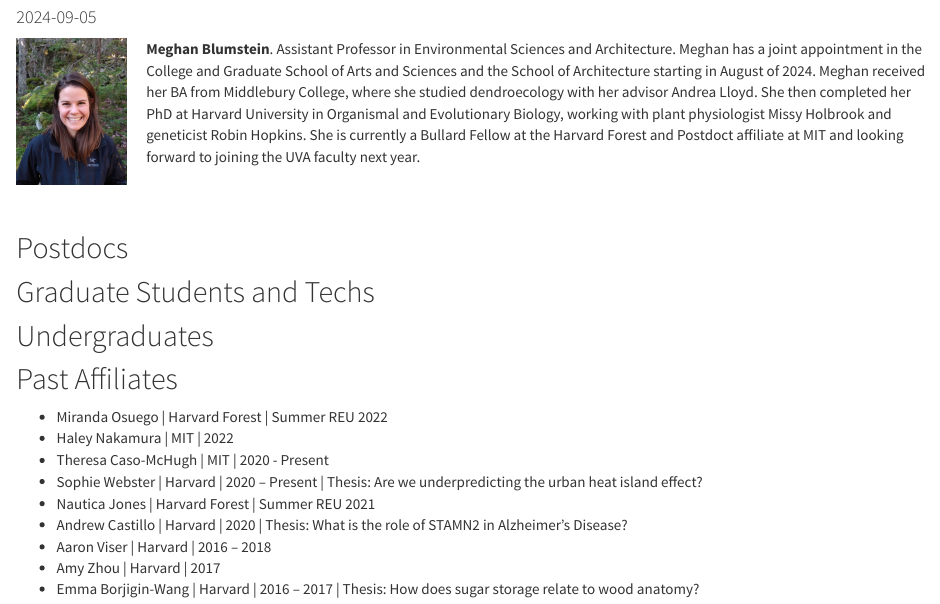
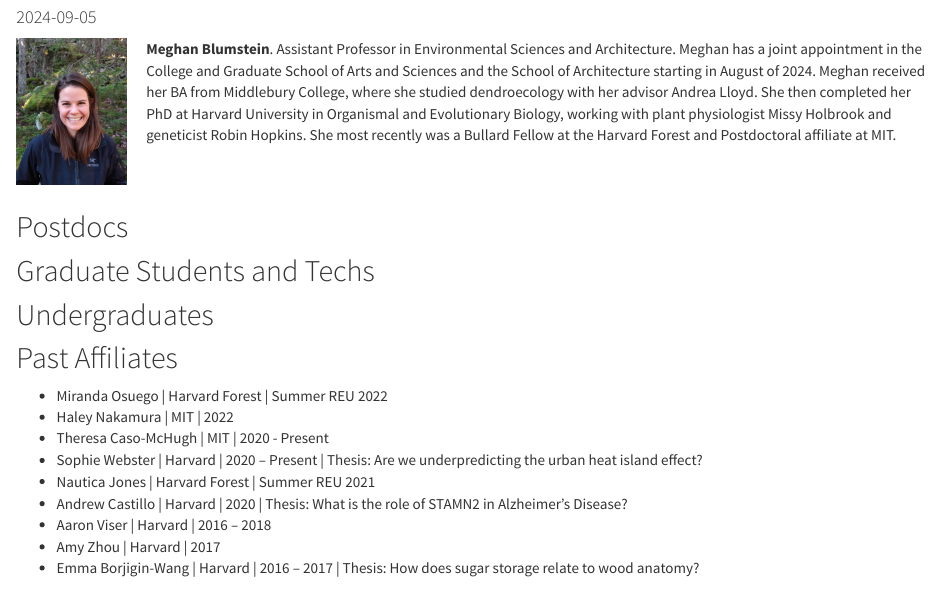
Before and after one commit to blumsteinm/blumsteinm.github.io, an R Markdown document (people.Rmd): the page in a window 1100 px wide, from 130 px down. Rendered offline with R 4.5, knitr and Pandoc, with nearby package versions; a font, style sheet, LaTeX package, included part or bibliography that could not be used is replaced or left out.

Commit message:
text update

```diff
--- a/people.Rmd
+++ b/people.Rmd
@@ -9,7 +9,7 @@ output: html_document
 
 <img src="images/web_129.jpg" style="width:12%; border:0px solid; margin-right: 20px" align="left">
 
-**Meghan Blumstein**. Assistant Professor in Environmental Sciences and Architecture. Meghan has a joint appointment in the College and Graduate School of Arts and Sciences and the School of Architecture starting in August of 2024. Meghan received her BA from Middlebury College, where she studied dendroecology with her advisor Andrea Lloyd. She then completed her PhD at Harvard University in Organismal and Evolutionary Biology, working with plant physiologist Missy Holbrook and geneticist Robin Hopkins. She is currently a Bullard Fellow at the Harvard Forest and Postdoct affiliate at MIT and looking forward to joining the UVA faculty next year.
+**Meghan Blumstein**. Assistant Professor in Environmental Sciences and Architecture. Meghan has a joint appointment in the College and Graduate School of Arts and Sciences and the School of Architecture starting in August of 2024. Meghan received her BA from Middlebury College, where she studied dendroecology with her advisor Andrea Lloyd. She then completed her PhD at Harvard University in Organismal and Evolutionary Biology, working with plant physiologist Missy Holbrook and geneticist Robin Hopkins. She most recently was a Bullard Fellow at the Harvard Forest and Postdoctoral affiliate at MIT.
 
 <br>
 <br>
```
Also changed, not shown: people.html.
